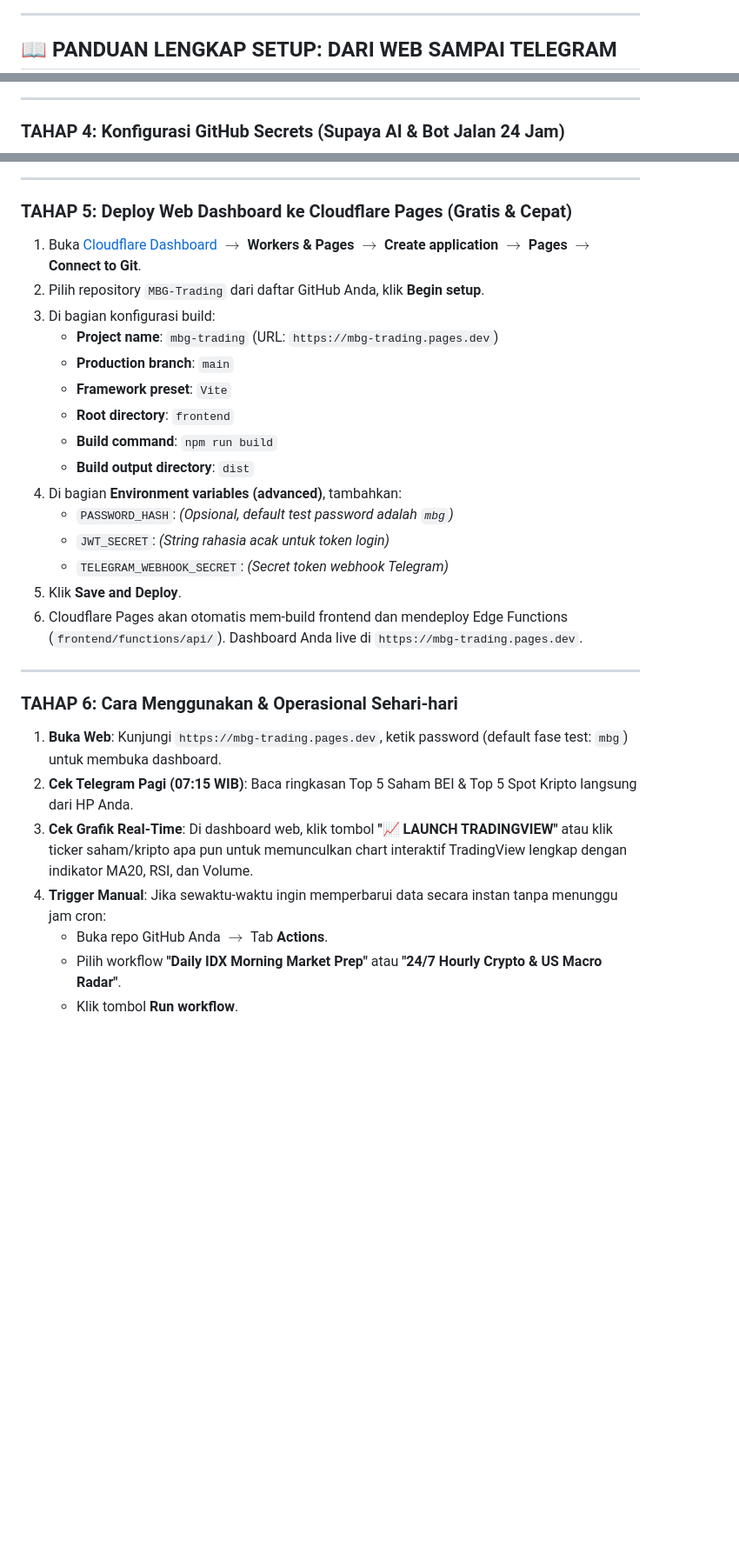
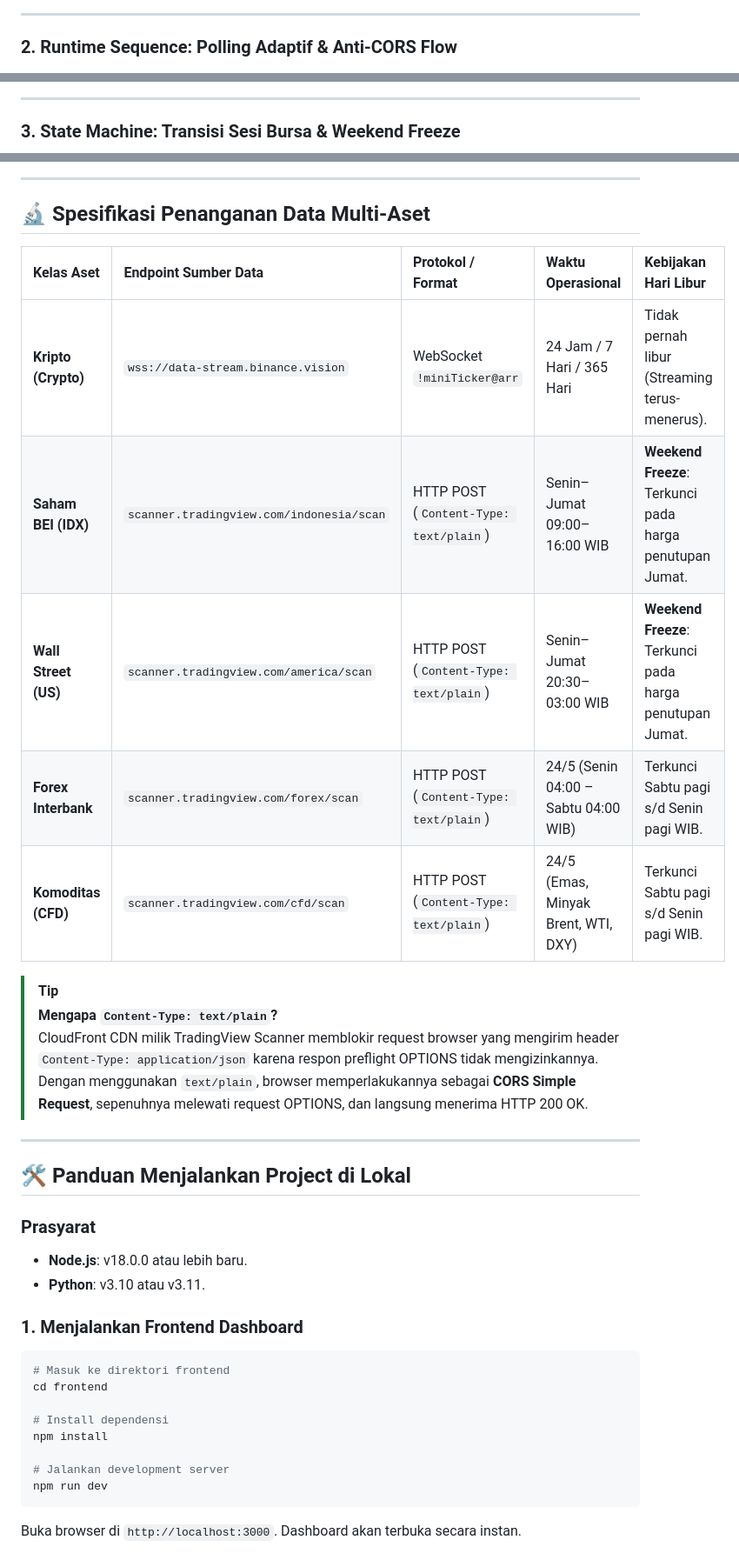
Before and after one commit to AhFu28/MBG-Trading, a Markdown page: README.md, 3 parts joined by grey strips. Shown at 87% size. Rendered like a GitHub page; blank space fills up the shorter version.

````diff
--- a/README.md
+++ b/README.md
@@ -58,5 +118,5 @@ Web dashboard dilindungi oleh **Password Gate SHA-256 / Edge JWT** (anti-brute f
 
 ---
 
-## 📖 PANDUAN LENGKAP SETUP: DARI WEB SAMPAI TELEGRAM
+### 2. Runtime Sequence: Polling Adaptif & Anti-CORS Flow
 
@@ -141,5 +153,5 @@ git push -u origin main
 
 ---
 
-### TAHAP 4: Konfigurasi GitHub Secrets (Supaya AI & Bot Jalan 24 Jam)
+### 3. State Machine: Transisi Sesi Bursa & Weekend Freeze
 
@@ -164,32 +190,38 @@ GitHub Actions akan menjalankan engine secara otomatis setiap jam (kripto & makr
 
 ---
 
-### TAHAP 5: Deploy Web Dashboard ke Cloudflare Pages (Gratis & Cepat)
+## 🔬 Spesifikasi Penanganan Data Multi-Aset
 
-1. Buka [Cloudflare Dashboard](https://dash.cloudflare.com) $\to$ **Workers & Pages** $\to$ **Create application** $\to$ **Pages** $\to$ **Connect to Git**.
-2. Pilih repository `MBG-Trading` dari daftar GitHub Anda, klik **Begin setup**.
-3. Di bagian konfigurasi build:
-   - **Project name**: `mbg-trading` (URL: `https://mbg-trading.pages.dev`)
-   - **Production branch**: `main`
-   - **Framework preset**: `Vite`
-   - **Root directory**: `frontend`
-   - **Build command**: `npm run build`
-   - **Build output directory**: `dist`
-4. Di bagian **Environment variables (advanced)**, tambahkan:
-   - `PASSWORD_HASH`: *(Opsional, default test password adalah `mbg`)*
-   - `JWT_SECRET`: *(String rahasia acak untuk token login)*
-   - `TELEGRAM_WEBHOOK_SECRET`: *(Secret token webhook Telegram)*
-5. Klik **Save and Deploy**.
-6. Cloudflare Pages akan otomatis mem-build frontend dan mendeploy Edge Functions (`frontend/functions/api/`). Dashboard Anda live di `https://mbg-trading.pages.dev`.
+| Kelas Aset | Endpoint Sumber Data | Protokol / Format | Waktu Operasional | Kebijakan Hari Libur |
+| :--- | :--- | :--- | :--- | :--- |
+| **Kripto (Crypto)** | `wss://data-stream.binance.vision` | WebSocket `!miniTicker@arr` | 24 Jam / 7 Hari / 365 Hari | Tidak pernah libur (Streaming terus-menerus). |
+| **Saham BEI (IDX)** | `scanner.tradingview.com/indonesia/scan` | HTTP POST (`Content-Type: text/plain`) | Senin–Jumat 09:00–16:00 WIB | **Weekend Freeze**: Terkunci pada harga penutupan Jumat. |
+| **Wall Street (US)** | `scanner.tradingview.com/america/scan` | HTTP POST (`Content-Type: text/plain`) | Senin–Jumat 20:30–03:00 WIB | **Weekend Freeze**: Terkunci pada harga penutupan Jumat. |
+| **Forex Interbank** | `scanner.tradingview.com/forex/scan` | HTTP POST (`Content-Type: text/plain`) | 24/5 (Senin 04:00 – Sabtu 04:00 WIB) | Terkunci Sabtu pagi s/d Senin pagi WIB. |
+| **Komoditas (CFD)** | `scanner.tradingview.com/cfd/scan` | HTTP POST (`Content-Type: text/plain`) | 24/5 (Emas, Minyak Brent, WTI, DXY) | Terkunci Sabtu pagi s/d Senin pagi WIB. |
+
+> [!TIP]
+> **Mengapa `Content-Type: text/plain`?**
+> CloudFront CDN milik TradingView Scanner memblokir request browser yang mengirim header `Content-Type: application/json` karena respon preflight OPTIONS tidak mengizinkannya. Dengan menggunakan `text/plain`, browser memperlakukannya sebagai **CORS Simple Request**, sepenuhnya melewati request OPTIONS, dan langsung menerima HTTP 200 OK.
 
 ---
 
-### TAHAP 6: Cara Menggunakan & Operasional Sehari-hari
+## 🛠️ Panduan Menjalankan Project di Lokal
 
-1. **Buka Web**: Kunjungi `https://mbg-trading.pages.dev`, ketik password (default fase test: `mbg`) untuk membuka dashboard.
-2. **Cek Telegram Pagi (07:15 WIB)**: Baca ringkasan Top 5 Saham BEI & Top 5 Spot Kripto langsung dari HP Anda.
-3. **Cek Grafik Real-Time**: Di dashboard web, klik tombol **"📈 LAUNCH TRADINGVIEW"** atau klik ticker saham/kripto apa pun untuk memunculkan chart interaktif TradingView lengkap dengan indikator MA20, RSI, dan Volume.
-4. **Trigger Manual**: Jika sewaktu-waktu ingin memperbarui data secara instan tanpa menunggu jam cron:
-   - Buka repo GitHub Anda $\to$ Tab **Actions**.
-   - Pilih workflow **"Daily IDX Morning Market Prep"** atau **"24/7 Hourly Crypto & US Macro Radar"**.
-   - Klik tombol **Run workflow**.
+### Prasyarat
+- **Node.js**: v18.0.0 atau lebih baru.
+- **Python**: v3.10 atau v3.11.
+
+### 1. Menjalankan Frontend Dashboard
+```bash
+# Masuk ke direktori frontend
+cd frontend
+
+# Install dependensi
+npm install
+
+# Jalankan development server
+npm run dev
+```
+Buka browser di `http://localhost:3000`. Dashboard akan terbuka secara instan.
+
````
Also changed, not shown: other parts of README.md (+207 -132 lines), docs/screenshots/dashboard_overview.png (added), docs/screenshots/us_stocks_signals.png (added), 3 other files.
